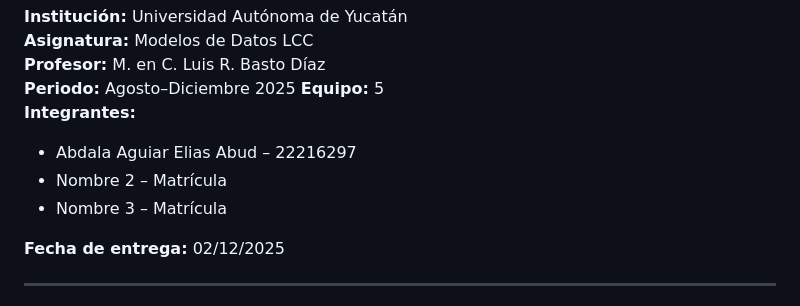
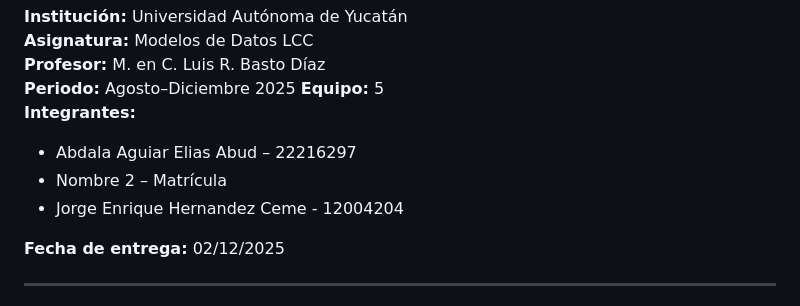
Before and after one commit to Elias-Abdala02/proyecto-nosql-neo4j-equipo5, a Markdown page: README.md, the part around the change. Drawn GitHub-style.

Commit message:
Update team member information in README

```diff
--- a/README.md
+++ b/README.md
@@ -11,7 +11,7 @@
 
 - Abdala Aguiar Elias Abud – 22216297
 - Nombre 2 – Matrícula
-- Nombre 3 – Matrícula
+- Jorge Enrique Hernandez Ceme - 12004204
 
 **Fecha de entrega:** 02/12/2025
 
```
